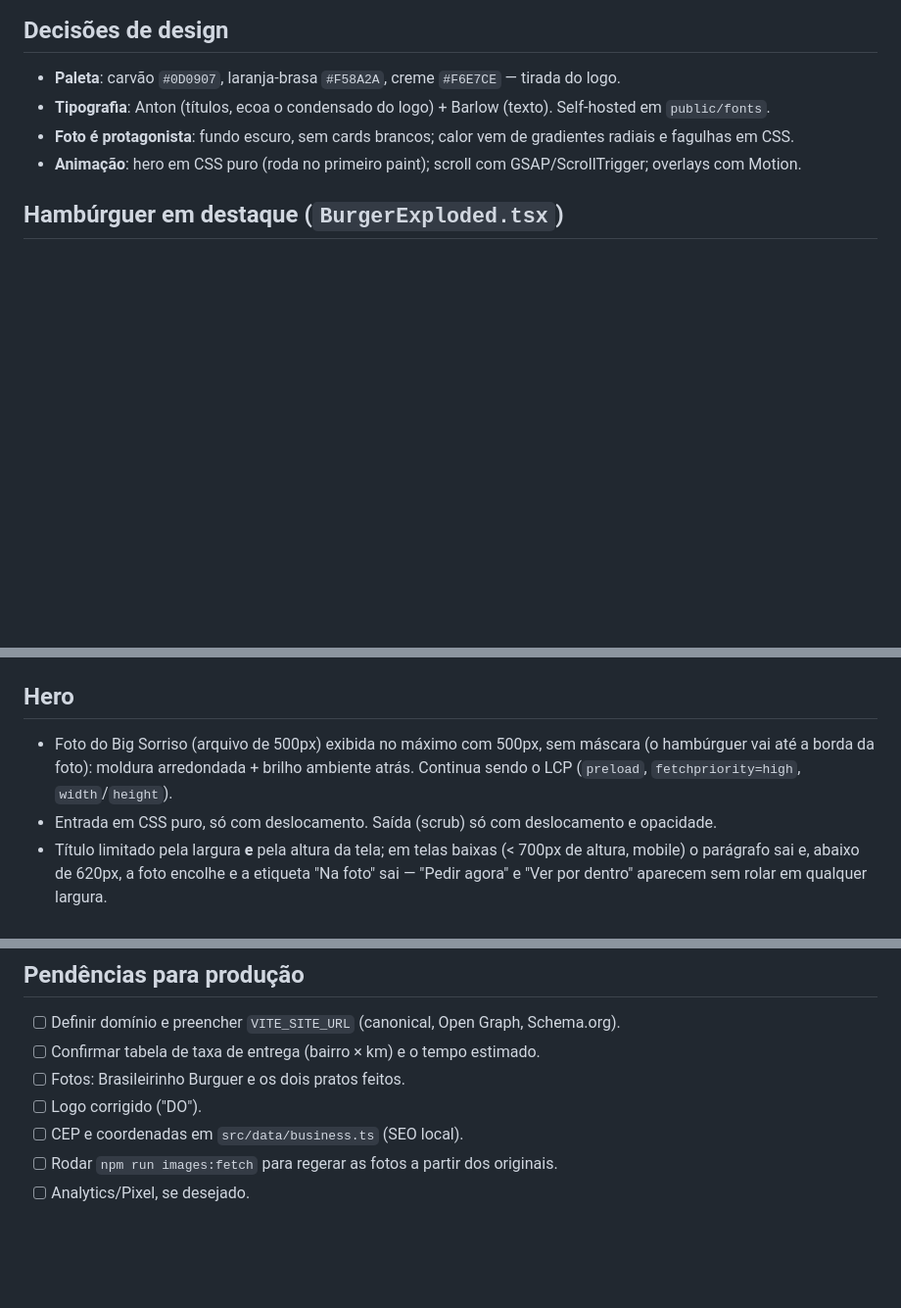
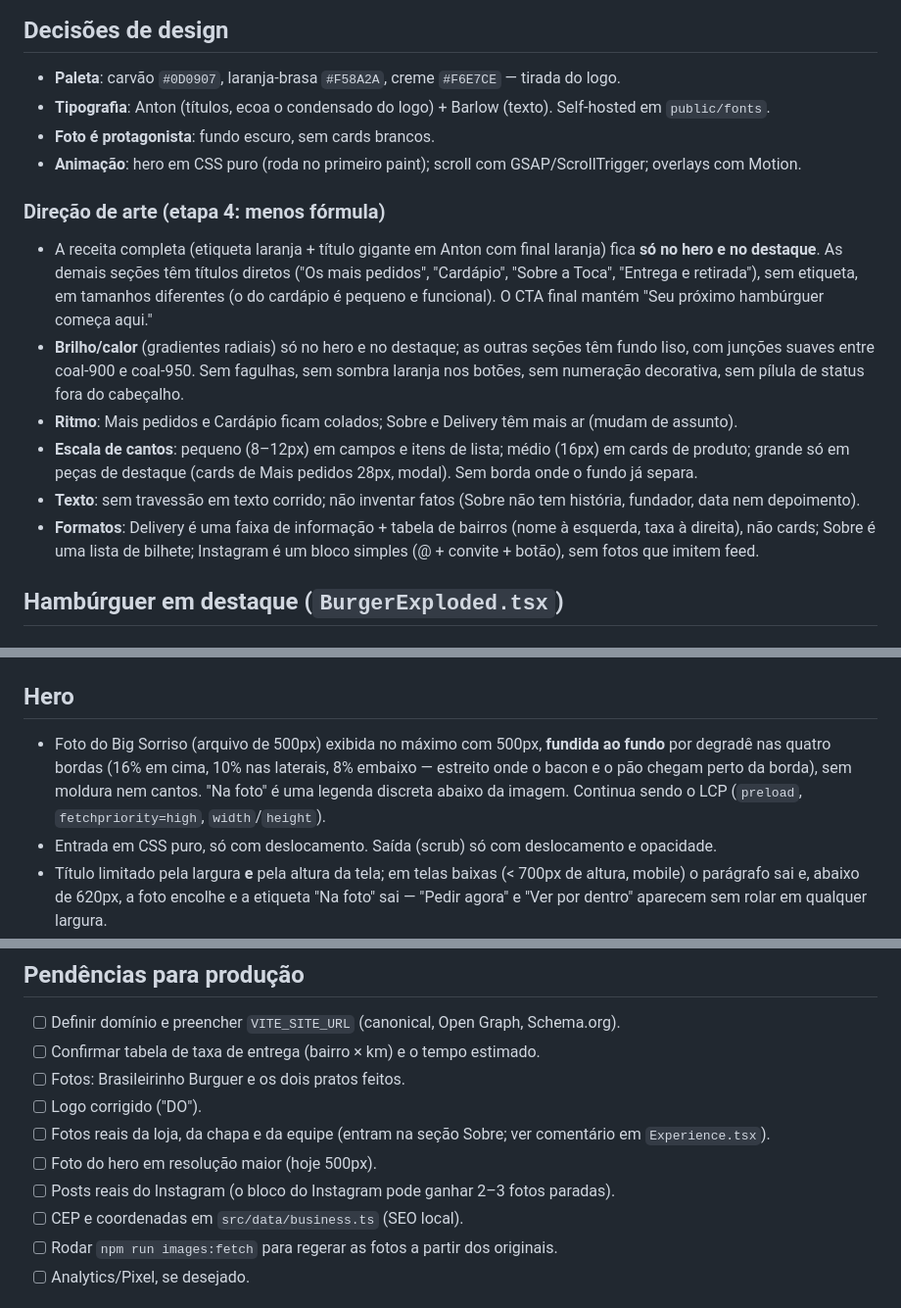
Before and after one commit to KN171dv/toca-do-sorriso, a Markdown page: docs/ARCHITECTURE.md, 3 parts joined by grey strips. Shown at 98% size. Rendered like a GitHub page; blank space fills up the shorter version.

Commit message:
Docs: direção de arte da etapa 4, logo, hero e pendências
Co-Authored-By: Claude Opus 5.5 <noreply@anthropic.com>

```diff
--- a/docs/ARCHITECTURE.md
+++ b/docs/ARCHITECTURE.md
@@ -18,8 +18,16 @@ A UI nunca importa `products` diretamente: usa `src/lib/catalog.ts`. Trocar a or
 ## Decisões de design
 - **Paleta**: carvão `#0D0907`, laranja-brasa `#F58A2A`, creme `#F6E7CE` — tirada do logo.
 - **Tipografia**: Anton (títulos, ecoa o condensado do logo) + Barlow (texto). Self-hosted em `public/fonts`.
-- **Foto é protagonista**: fundo escuro, sem cards brancos; calor vem de gradientes radiais e fagulhas em CSS.
+- **Foto é protagonista**: fundo escuro, sem cards brancos.
 - **Animação**: hero em CSS puro (roda no primeiro paint); scroll com GSAP/ScrollTrigger; overlays com Motion.
+
+### Direção de arte (etapa 4: menos fórmula)
+- A receita completa (etiqueta laranja + título gigante em Anton com final laranja) fica **só no hero e no destaque**. As demais seções têm títulos diretos ("Os mais pedidos", "Cardápio", "Sobre a Toca", "Entrega e retirada"), sem etiqueta, em tamanhos diferentes (o do cardápio é pequeno e funcional). O CTA final mantém "Seu próximo hambúrguer começa aqui."
+- **Brilho/calor** (gradientes radiais) só no hero e no destaque; as outras seções têm fundo liso, com junções suaves entre coal-900 e coal-950. Sem fagulhas, sem sombra laranja nos botões, sem numeração decorativa, sem pílula de status fora do cabeçalho.
+- **Ritmo**: Mais pedidos e Cardápio ficam colados; Sobre e Delivery têm mais ar (mudam de assunto).
+- **Escala de cantos**: pequeno (8–12px) em campos e itens de lista; médio (16px) em cards de produto; grande só em peças de destaque (cards de Mais pedidos 28px, modal). Sem borda onde o fundo já separa.
+- **Texto**: sem travessão em texto corrido; não inventar fatos (Sobre não tem história, fundador, data nem depoimento).
+- **Formatos**: Delivery é uma faixa de informação + tabela de bairros (nome à esquerda, taxa à direita), não cards; Sobre é uma lista de bilhete; Instagram é um bloco simples (@ + convite + botão), sem fotos que imitem feed.
 
 ## Hambúrguer em destaque (`BurgerExploded.tsx`)
 
@@ -43,7 +51,7 @@ A UI nunca importa `products` diretamente: usa `src/lib/catalog.ts`. Trocar a or
 - `prefers-reduced-motion`: aberto desde o início, desenhado em CSS (`transform` inline + classes `motion-reduce:`), sem timeline. A lista `sr-only` de ingredientes existe em todos os modos.
 
 ## Hero
-- Foto do Big Sorriso (arquivo de 500px) exibida no máximo com 500px, sem máscara (o hambúrguer vai até a borda da foto): moldura arredondada + brilho ambiente atrás. Continua sendo o LCP (`preload`, `fetchpriority=high`, `width`/`height`).
+- Foto do Big Sorriso (arquivo de 500px) exibida no máximo com 500px, **fundida ao fundo** por degradê nas quatro bordas (16% em cima, 10% nas laterais, 8% embaixo — estreito onde o bacon e o pão chegam perto da borda), sem moldura nem cantos. "Na foto" é uma legenda discreta abaixo da imagem. Continua sendo o LCP (`preload`, `fetchpriority=high`, `width`/`height`).
 - Entrada em CSS puro, só com deslocamento. Saída (scrub) só com deslocamento e opacidade.
 - Título limitado pela largura **e** pela altura da tela; em telas baixas (< 700px de altura, mobile) o parágrafo sai e, abaixo de 620px, a foto encolhe e a etiqueta "Na foto" sai — "Pedir agora" e "Ver por dentro" aparecem sem rolar em qualquer largura.
 
@@ -88,6 +96,9 @@ A UI nunca importa `products` diretamente: usa `src/lib/catalog.ts`. Trocar a or
 - [ ] Confirmar tabela de taxa de entrega (bairro × km) e o tempo estimado.
 - [ ] Fotos: Brasileirinho Burguer e os dois pratos feitos.
 - [ ] Logo corrigido ("DO").
+- [ ] Fotos reais da loja, da chapa e da equipe (entram na seção Sobre; ver comentário em `Experience.tsx`).
+- [ ] Foto do hero em resolução maior (hoje 500px).
+- [ ] Posts reais do Instagram (o bloco do Instagram pode ganhar 2–3 fotos paradas).
 - [ ] CEP e coordenadas em `src/data/business.ts` (SEO local).
 - [ ] Rodar `npm run images:fetch` para regerar as fotos a partir dos originais.
 - [ ] Analytics/Pixel, se desejado.
```
Also changed, not shown: other parts of docs/ARCHITECTURE.md (+1 -1 lines), CLAUDE.md (+2 -1 lines).
